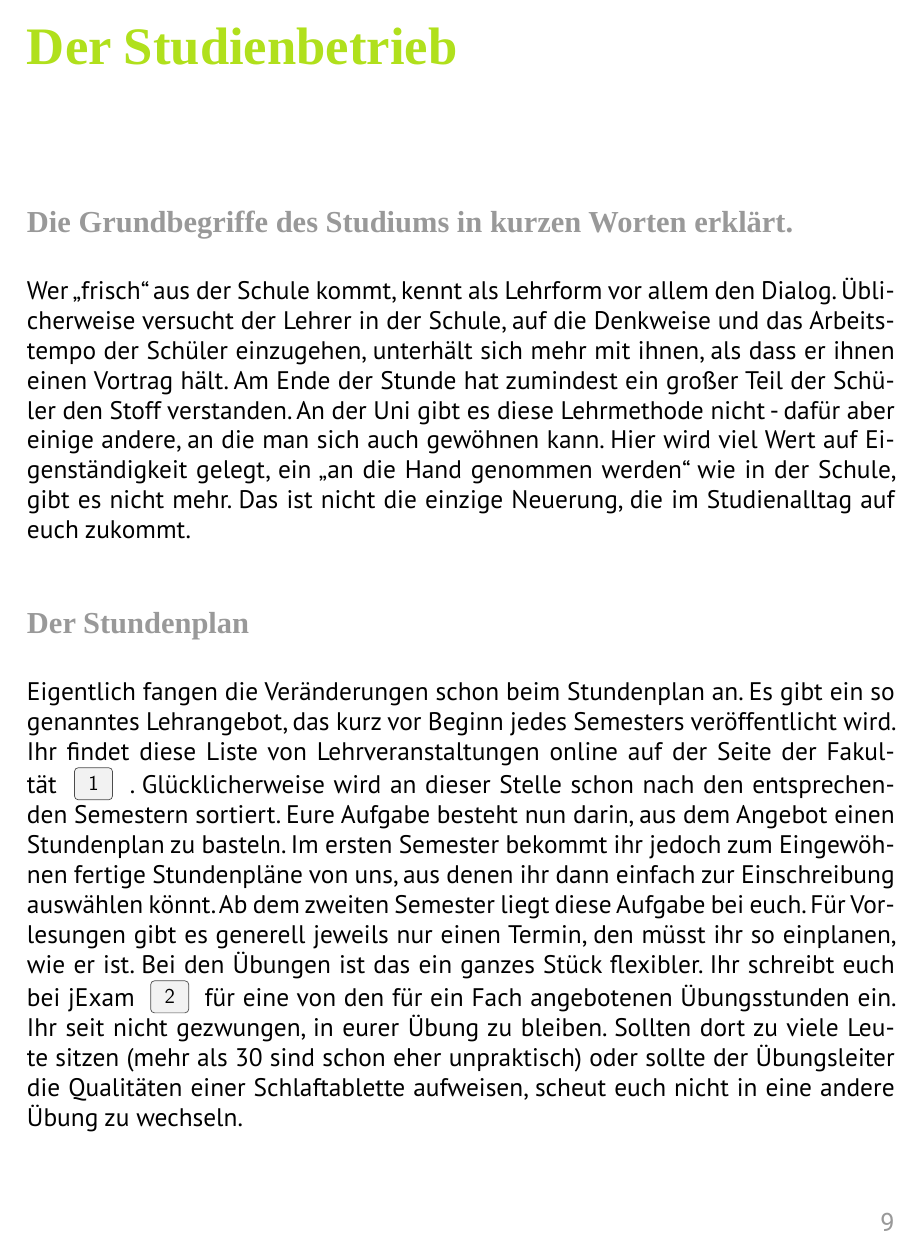
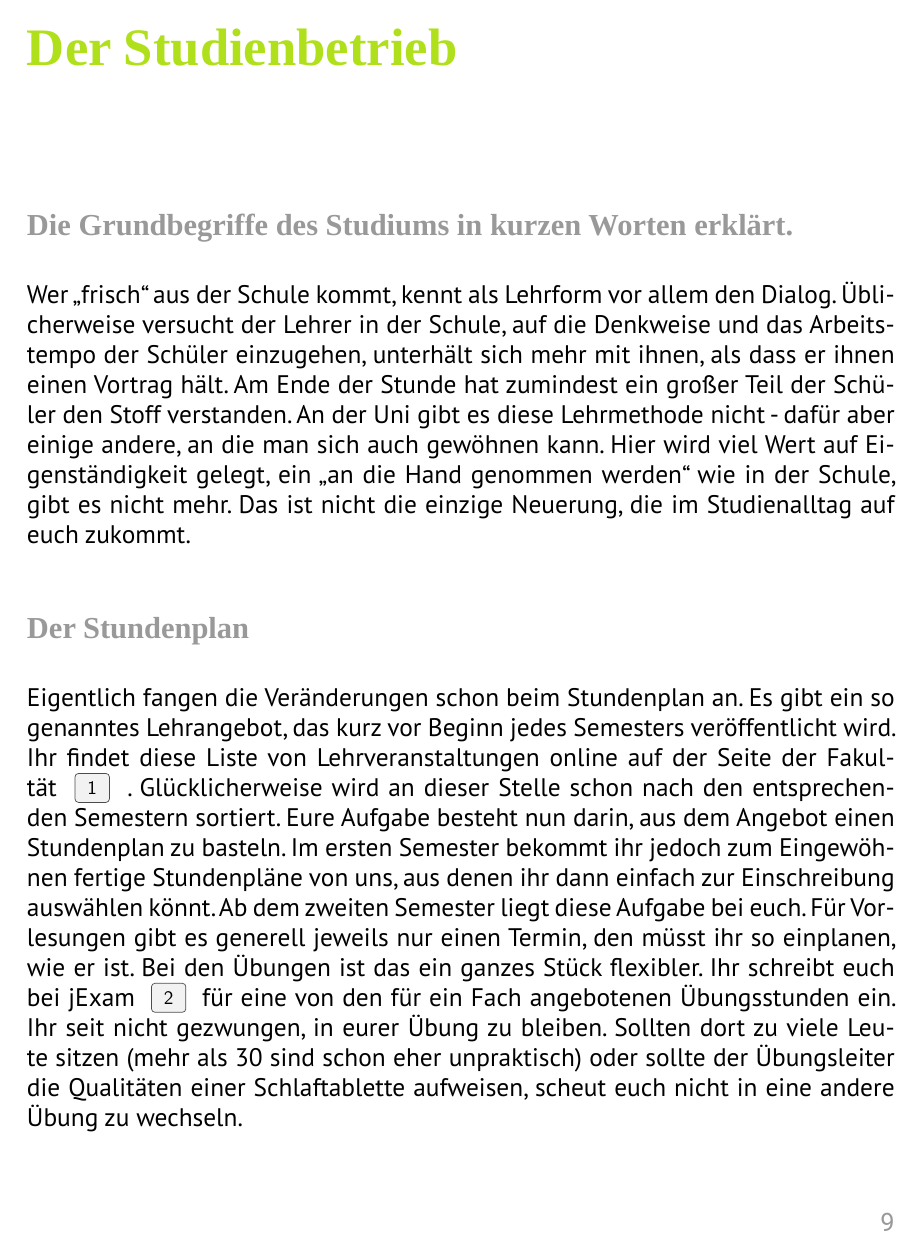
Before and after one commit to fsr/nopanic, a LaTeX document (nopanic.tex): page 9 of 48. Compiled offline with LuaLaTeX; a missing font is replaced by an installed copy or a similar font.

Commit message:
Keys verkleinert, damit keine erhöhten Zeilenabstände mehr den Textfluss stören. Ja, das hat mich gestört.

```diff
--- a/nopanic.tex
+++ b/nopanic.tex
@@ -19,7 +19,7 @@
 
 \newcounter{linkcounter}
 \newcommand{\link}{
-    \keys{\arabic{linkcounter}}
+    {\fontsize{13pt}{0}\selectfont\keys{\arabic{linkcounter}}}
     \stepcounter{linkcounter}
 }
 
```
